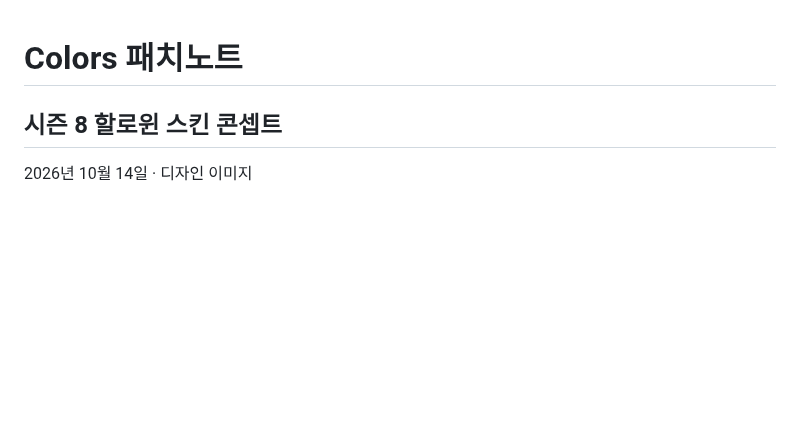
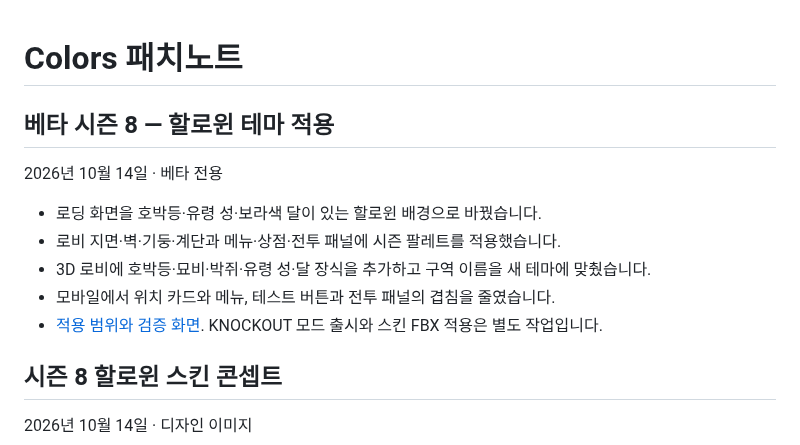
Before and after one commit to 08useok/Colors, a Markdown page: specs/patch-notes.md, the part around the change. Drawn GitHub-style; blank space fills up the shorter version.

```diff
--- a/specs/patch-notes.md
+++ b/specs/patch-notes.md
@@ -1,4 +1,14 @@
 # Colors 패치노트
+
+## 베타 시즌 8 — 할로윈 테마 적용
+
+2026년 10월 14일 · 베타 전용
+
+- 로딩 화면을 호박등·유령 성·보라색 달이 있는 할로윈 배경으로 바꿨습니다.
+- 로비 지면·벽·기둥·계단과 메뉴·상점·전투 패널에 시즌 팔레트를 적용했습니다.
+- 3D 로비에 호박등·묘비·박쥐·유령 성·달 장식을 추가하고 구역 이름을 새 테마에 맞췄습니다.
+- 모바일에서 위치 카드와 메뉴, 테스트 버튼과 전투 패널의 겹침을 줄였습니다.
+- [적용 범위와 검증 화면](beta8-halloween-theme.md). KNOCKOUT 모드 출시와 스킨 FBX 적용은 별도 작업입니다.
 
 ## 시즌 8 할로윈 스킨 콘셉트
 
```
Also changed, not shown: specs/beta-season-8.md (+4 -0 lines), specs/beta8-halloween-theme.md (added, +30 -0 lines), specs/beta8-halloween-lobby.png (added), specs/beta8-halloween-mobile.png (added), specs/beta8-halloween-overview.png (added), 11 other files.
